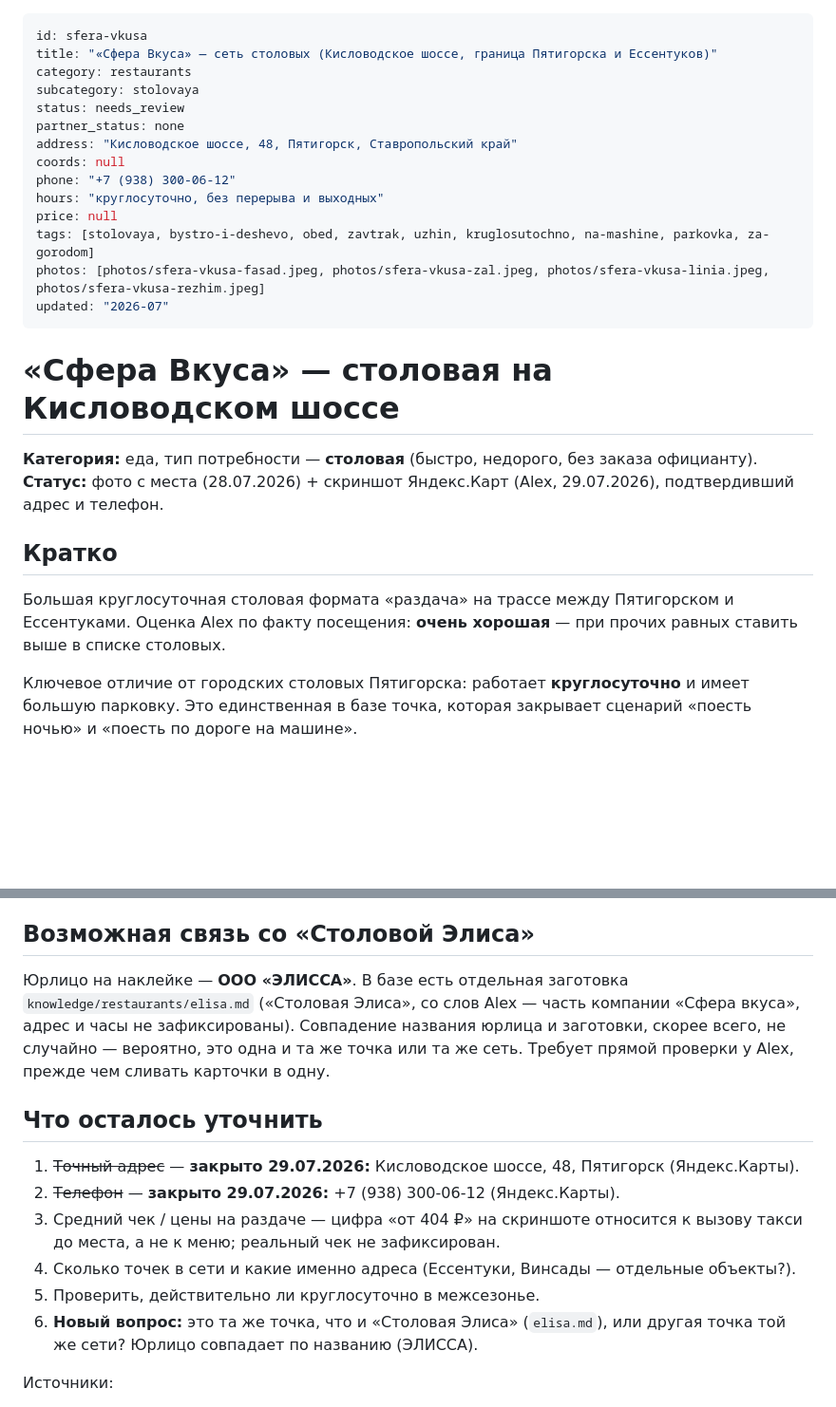
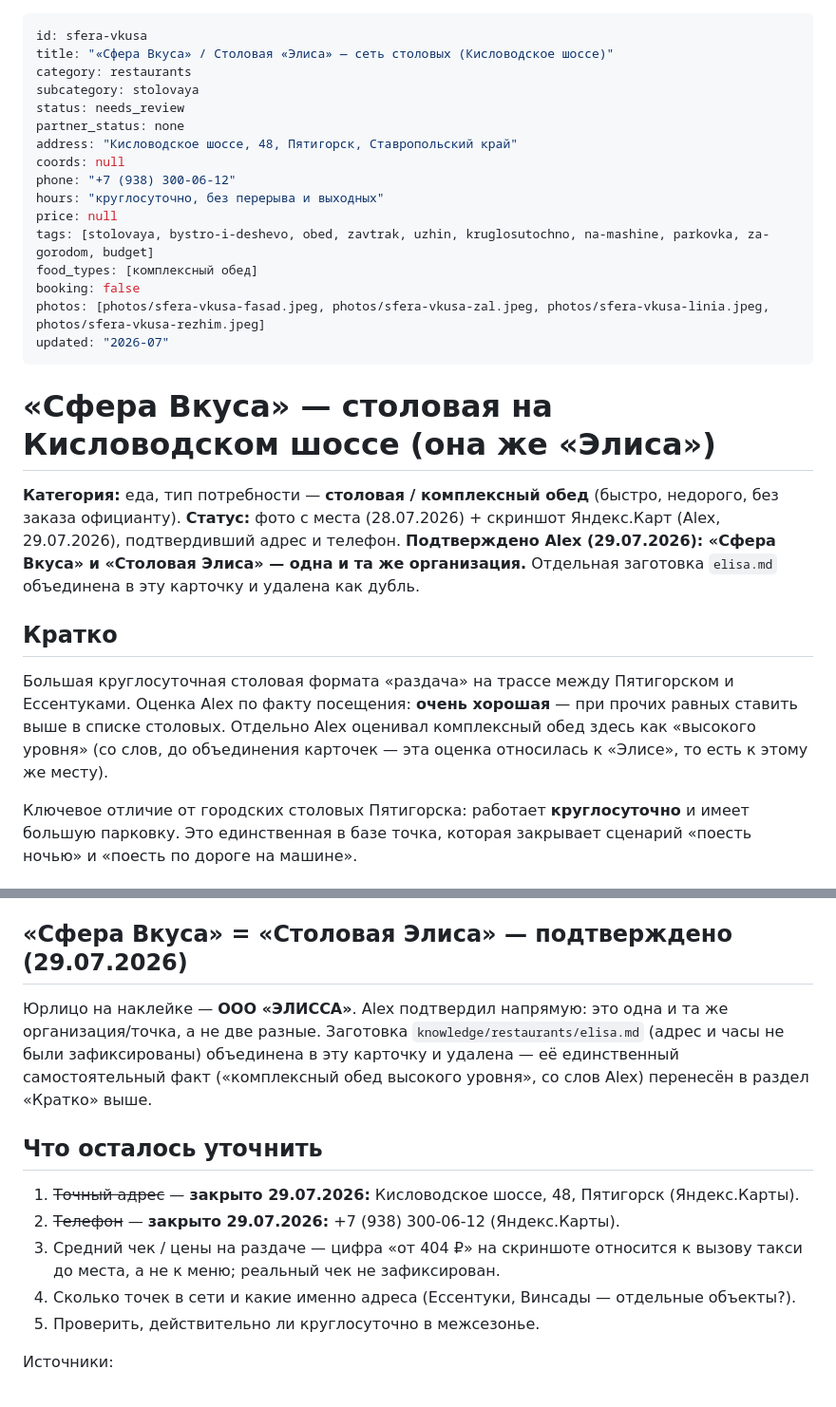
Before and after one commit to alexthebeijinger-cmd/kmv_guide, a Markdown page: knowledge/restaurants/sfera-vkusa.md, 2 parts joined by grey strips. Shown at 95% size. Rendered like a GitHub page; blank space fills up the shorter version.

```diff
--- a/knowledge/restaurants/sfera-vkusa.md
+++ b/knowledge/restaurants/sfera-vkusa.md
@@ -1,6 +1,6 @@
 ---
 id: sfera-vkusa
-title: "«Сфера Вкуса» — сеть столовых (Кисловодское шоссе, граница Пятигорска и Ессентуков)"
+title: "«Сфера Вкуса» / Столовая «Элиса» — сеть столовых (Кисловодское шоссе)"
 category: restaurants
 subcategory: stolovaya
 status: needs_review
@@ -10,19 +10,21 @@ coords: null
 phone: "+7 (938) 300-06-12"
 hours: "круглосуточно, без перерыва и выходных"
 price: null
-tags: [stolovaya, bystro-i-deshevo, obed, zavtrak, uzhin, kruglosutochno, na-mashine, parkovka, za-gorodom]
+tags: [stolovaya, bystro-i-deshevo, obed, zavtrak, uzhin, kruglosutochno, na-mashine, parkovka, za-gorodom, budget]
+food_types: [комплексный обед]
+booking: false
 photos: [photos/sfera-vkusa-fasad.jpeg, photos/sfera-vkusa-zal.jpeg, photos/sfera-vkusa-linia.jpeg, photos/sfera-vkusa-rezhim.jpeg]
 updated: "2026-07"
 ---
 
-# «Сфера Вкуса» — столовая на Кисловодском шоссе
+# «Сфера Вкуса» — столовая на Кисловодском шоссе (она же «Элиса»)
 
-**Категория:** еда, тип потребности — **столовая** (быстро, недорого, без заказа официанту).
-**Статус:** фото с места (28.07.2026) + скриншот Яндекс.Карт (Alex, 29.07.2026), подтвердивший адрес и телефон.
+**Категория:** еда, тип потребности — **столовая / комплексный обед** (быстро, недорого, без заказа официанту).
+**Статус:** фото с места (28.07.2026) + скриншот Яндекс.Карт (Alex, 29.07.2026), подтвердивший адрес и телефон. **Подтверждено Alex (29.07.2026): «Сфера Вкуса» и «Столовая Элиса» — одна и та же организация.** Отдельная заготовка `elisa.md` объединена в эту карточку и удалена как дубль.
 
 ## Кратко
 
-Большая круглосуточная столовая формата «раздача» на трассе между Пятигорском и Ессентуками. Оценка Alex по факту посещения: **очень хорошая** — при прочих равных ставить выше в списке столовых.
+Большая круглосуточная столовая формата «раздача» на трассе между Пятигорском и Ессентуками. Оценка Alex по факту посещения: **очень хорошая** — при прочих равных ставить выше в списке столовых. Отдельно Alex оценивал комплексный обед здесь как «высокого уровня» (со слов, до объединения карточек — эта оценка относилась к «Элисе», то есть к этому же месту).
 
 Ключевое отличие от городских столовых Пятигорска: работает **круглосуточно** и имеет большую парковку. Это единственная в базе точка, которая закрывает сценарий «поесть ночью» и «поесть по дороге на машине».
 
@@ -64,9 +66,9 @@ updated: "2026-07"
 - Круглосуточность — редкий и сильный признак, его стоит выносить в первую строку ответа: на запрос «где поесть ночью» это, вероятно, единственный валидный ответ в базе на сегодня.
 - Связка с транспортным сценарием: точка попадает в маршрут Пятигорск → Ессентуки/Кисловодск на машине.
 
-## Возможная связь со «Столовой Элиса»
+## «Сфера Вкуса» = «Столовая Элиса» — подтверждено (29.07.2026)
 
-Юрлицо на наклейке — **ООО «ЭЛИССА»**. В базе есть отдельная заготовка `knowledge/restaurants/elisa.md` («Столовая Элиса», со слов Alex — часть компании «Сфера вкуса», адрес и часы не зафиксированы). Совпадение названия юрлица и заготовки, скорее всего, не случайно — вероятно, это одна и та же точка или та же сеть. Требует прямой проверки у Alex, прежде чем сливать карточки в одну.
+Юрлицо на наклейке — **ООО «ЭЛИССА»**. Alex подтвердил напрямую: это одна и та же организация/точка, а не две разные. Заготовка `knowledge/restaurants/elisa.md` (адрес и часы не были зафиксированы) объединена в эту карточку и удалена — её единственный самостоятельный факт («комплексный обед высокого уровня», со слов Alex) перенесён в раздел «Кратко» выше.
 
 ## Что осталось уточнить
 
@@ -75,7 +77,6 @@ updated: "2026-07"
 3. Средний чек / цены на раздаче — цифра «от 404 ₽» на скриншоте относится к вызову такси до места, а не к меню; реальный чек не зафиксирован.
 4. Сколько точек в сети и какие именно адреса (Ессентуки, Винсады — отдельные объекты?).
 5. Проверить, действительно ли круглосуточно в межсезонье.
-6. **Новый вопрос:** это та же точка, что и «Столовая Элиса» (`elisa.md`), или другая точка той же сети? Юрлицо совпадает по названию (ЭЛИССА).
 
 Источники:
 
```
Also changed, not shown: knowledge/OPEN-QUESTIONS.md (+2 -0 lines), knowledge/restaurants/elisa.md (deleted, +0 -48 lines).
